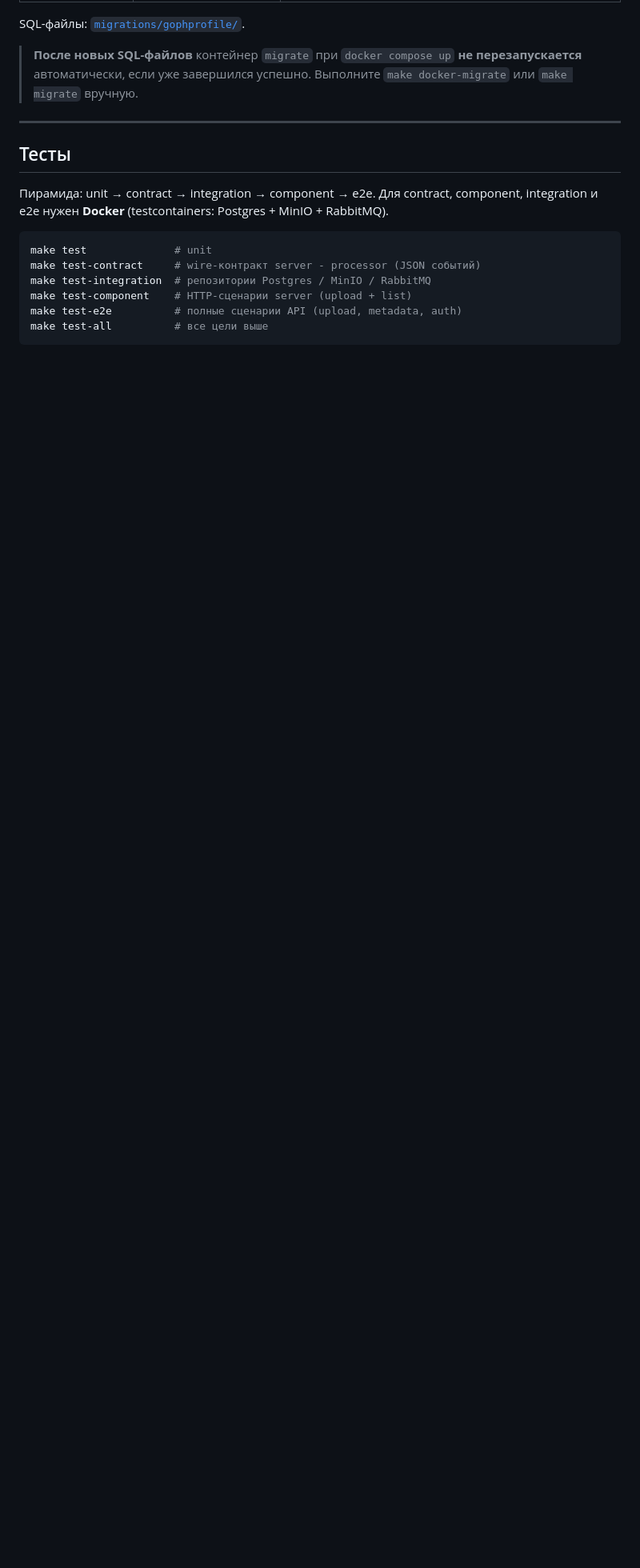
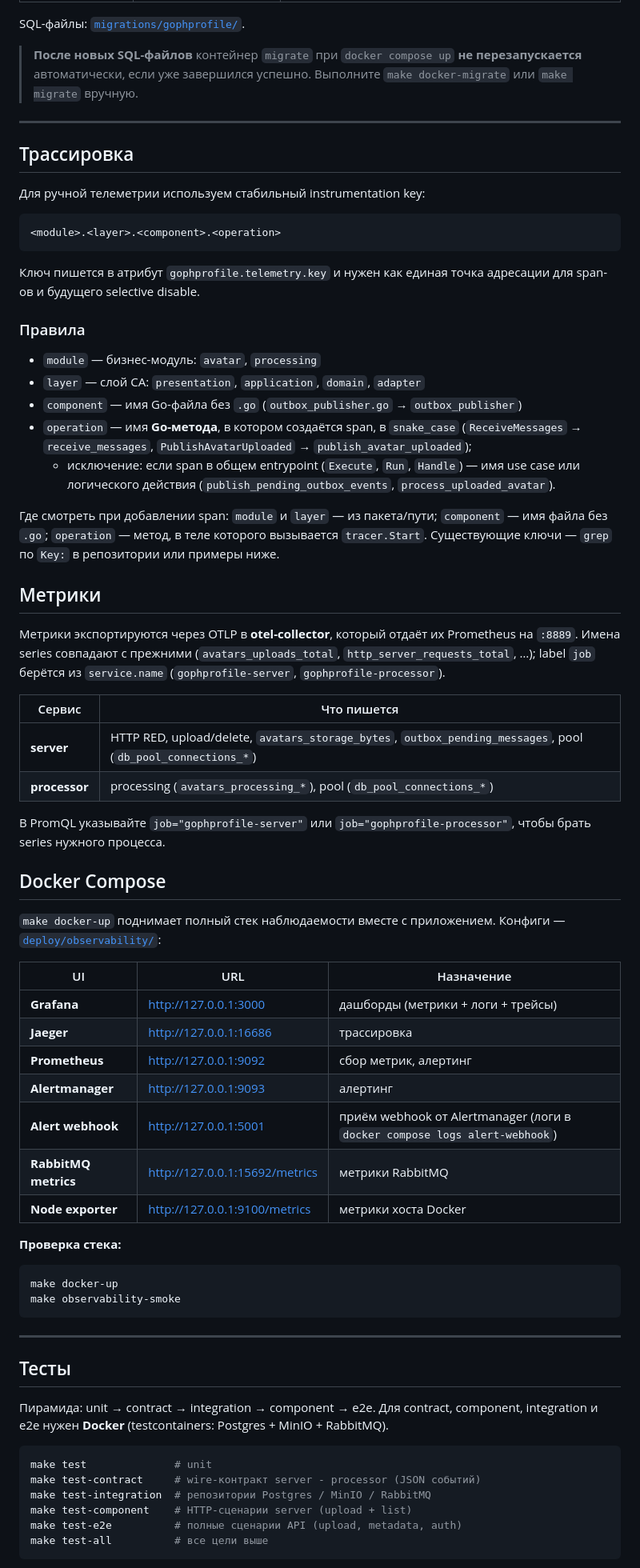
Before and after one commit to iPatrushevSergey/gophprofile, a Markdown page: README.md, the part around one of its changes. Shown at 80% size. GitHub-like rendering; blank space fills up the shorter version.

Commit message:
docs(readme): document observability stack, config layout and smoke test

````diff
--- a/README.md
+++ b/README.md
@@ -453,6 +455,60 @@ SQL-файлы: [`migrations/gophprofile/`](migrations/gophprofile/).
 
 ---
 
+## Трассировка
+
+Для ручной телеметрии используем стабильный instrumentation key:
+
+```text
+<module>.<layer>.<component>.<operation>
+```
+
+Ключ пишется в атрибут `gophprofile.telemetry.key` и нужен как единая точка адресации для span-ов и будущего selective disable.
+
+### Правила
+
+- `module` — бизнес-модуль: `avatar`, `processing`
+- `layer` — слой CA: `presentation`, `application`, `domain`, `adapter`
+- `component` — имя Go-файла без `.go` (`outbox_publisher.go` → `outbox_publisher`)
+- `operation` — имя **Go-метода**, в котором создаётся span, в `snake_case` (`ReceiveMessages` → `receive_messages`, `PublishAvatarUploaded` → `publish_avatar_uploaded`);
+  - исключение: если span в общем entrypoint (`Execute`, `Run`, `Handle`) — имя use case или логического действия (`publish_pending_outbox_events`, `process_uploaded_avatar`).
+
+Где смотреть при добавлении span: `module` и `layer` — из пакета/пути; `component` — имя файла без `.go`; `operation` — метод, в теле которого вызывается `tracer.Start`. Существующие ключи — `grep` по `Key:` в репозитории или примеры ниже.
+
+## Метрики
+
+Метрики экспортируются через OTLP в **otel-collector**, который отдаёт их Prometheus на `:8889`. Имена series совпадают с прежними (`avatars_uploads_total`, `http_server_requests_total`, …); label `job` берётся из `service.name` (`gophprofile-server`, `gophprofile-processor`).
+
+| Сервис | Что пишется |
+|--------|-------------|
+| **server** | HTTP RED, upload/delete, `avatars_storage_bytes`, `outbox_pending_messages`, pool (`db_pool_connections_*`) |
+| **processor** | processing (`avatars_processing_*`), pool (`db_pool_connections_*`) |
+
+В PromQL указывайте `job="gophprofile-server"` или `job="gophprofile-processor"`, чтобы брать series нужного процесса.
+
+## Docker Compose
+
+`make docker-up` поднимает полный стек наблюдаемости вместе с приложением. Конфиги — [`deploy/observability/`](deploy/observability/):
+
+| UI | URL | Назначение |
+|----|-----|------------|
+| **Grafana** | http://127.0.0.1:3000 | дашборды (метрики + логи + трейсы) |
+| **Jaeger** | http://127.0.0.1:16686 | трассировка |
+| **Prometheus** | http://127.0.0.1:9092 | сбор метрик, алертинг |
+| **Alertmanager** | http://127.0.0.1:9093 | алертинг |
+| **Alert webhook** | http://127.0.0.1:5001 | приём webhook от Alertmanager (логи в `docker compose logs alert-webhook`) |
+| **RabbitMQ metrics** | http://127.0.0.1:15692/metrics | метрики RabbitMQ |
+| **Node exporter** | http://127.0.0.1:9100/metrics | метрики хоста Docker |
+
+**Проверка стека:**
+
+```bash
+make docker-up
+make observability-smoke
+```
+
+---
+
 ## Тесты
 
 Пирамида: unit → contract → integration → component → e2e. Для contract, component, integration и e2e нужен **Docker** (testcontainers: Postgres + MinIO + RabbitMQ).
````
Also changed, not shown: other parts of README.md (+6 -4 lines).
